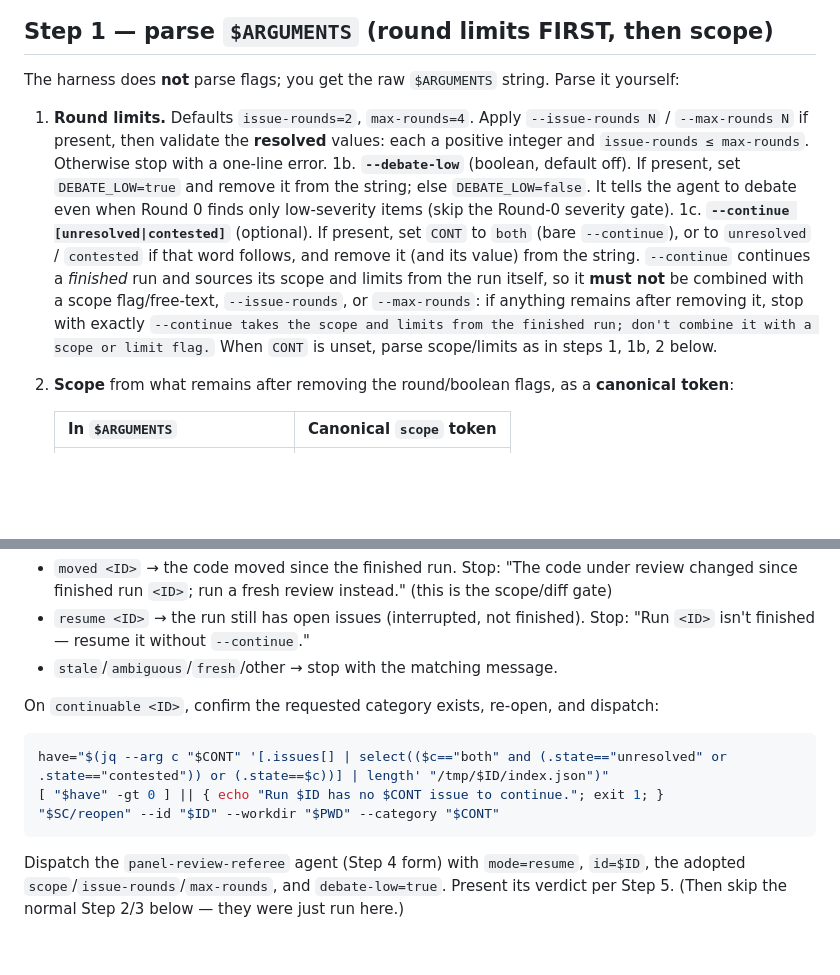
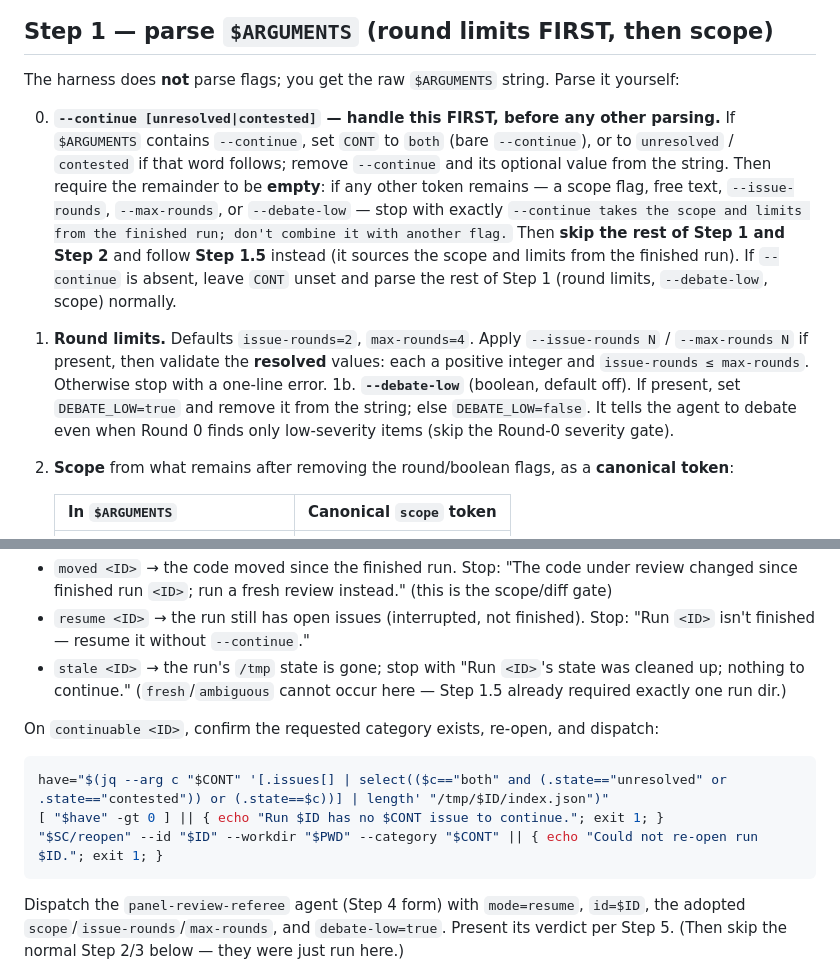
Before and after one commit to kofa73/panel-review, a Markdown page: skills/panel-review/SKILL.md, 2 parts joined by grey strips. Rendered like a GitHub page; blank space fills up the shorter version.

Commit message:
fix: enforce --continue flag exclusivity + tighten Step 1.5 error paths

````diff
--- a/skills/panel-review/SKILL.md
+++ b/skills/panel-review/SKILL.md
@@ -20,19 +20,21 @@ SC="$HOME/.claude/skills/panel-review/scripts"
 
 The harness does **not** parse flags; you get the raw `$ARGUMENTS` string. Parse it yourself:
 
+0. **`--continue [unresolved|contested]` — handle this FIRST, before any other parsing.** If
+   `$ARGUMENTS` contains `--continue`, set `CONT` to `both` (bare `--continue`), or to `unresolved`
+   / `contested` if that word follows; remove `--continue` and its optional value from the string.
+   Then require the remainder to be **empty**: if any other token remains — a scope flag, free text,
+   `--issue-rounds`, `--max-rounds`, or `--debate-low` — stop with exactly
+   `--continue takes the scope and limits from the finished run; don't combine it with another flag.`
+   Then **skip the rest of Step 1 and Step 2** and follow **Step 1.5** instead (it sources the scope
+   and limits from the finished run). If `--continue` is absent, leave `CONT` unset and parse the
+   rest of Step 1 (round limits, `--debate-low`, scope) normally.
 1. **Round limits.** Defaults `issue-rounds=2`, `max-rounds=4`. Apply `--issue-rounds N` /
    `--max-rounds N` if present, then validate the **resolved** values: each a positive integer and
    `issue-rounds ≤ max-rounds`. Otherwise stop with a one-line error.
 1b. **`--debate-low`** (boolean, default off). If present, set `DEBATE_LOW=true` and remove it from
    the string; else `DEBATE_LOW=false`. It tells the agent to debate even when Round 0 finds only
    low-severity items (skip the Round-0 severity gate).
-1c. **`--continue [unresolved|contested]`** (optional). If present, set `CONT` to `both` (bare
-   `--continue`), or to `unresolved` / `contested` if that word follows, and remove it (and its
-   value) from the string. `--continue` continues a *finished* run and sources its scope and limits
-   from the run itself, so it **must not** be combined with a scope flag/free-text,
-   `--issue-rounds`, or `--max-rounds`: if anything remains after removing it, stop with exactly
-   `--continue takes the scope and limits from the finished run; don't combine it with a scope or limit flag.`
-   When `CONT` is unset, parse scope/limits as in steps 1, 1b, 2 below.
 2. **Scope** from what remains after removing the round/boolean flags, as a **canonical token**:
 
    | In `$ARGUMENTS` | Canonical `scope` token |
@@ -67,14 +69,14 @@ Now run **Step 2** (resolve + hash the CURRENT diff for that `scope`) and the **
 
 - `moved <ID>` → the code moved since the finished run. Stop: "The code under review changed since finished run `<ID>`; run a fresh review instead." (this is the scope/diff gate)
 - `resume <ID>` → the run still has open issues (interrupted, not finished). Stop: "Run `<ID>` isn't finished — resume it without `--continue`."
-- `stale`/`ambiguous`/`fresh`/other → stop with the matching message.
+- `stale <ID>` → the run's `/tmp` state is gone; stop with "Run `<ID>`'s state was cleaned up; nothing to continue." (`fresh`/`ambiguous` cannot occur here — Step 1.5 already required exactly one run dir.)
 
 On `continuable <ID>`, confirm the requested category exists, re-open, and dispatch:
 
 ```bash
 have="$(jq --arg c "$CONT" '[.issues[] | select(($c=="both" and (.state=="unresolved" or .state=="contested")) or (.state==$c))] | length' "/tmp/$ID/index.json")"
 [ "$have" -gt 0 ] || { echo "Run $ID has no $CONT issue to continue."; exit 1; }
-"$SC/reopen" --id "$ID" --workdir "$PWD" --category "$CONT"
+"$SC/reopen" --id "$ID" --workdir "$PWD" --category "$CONT" || { echo "Could not re-open run $ID."; exit 1; }
 ```
 
 Dispatch the `panel-review-referee` agent (Step 4 form) with `mode=resume`, `id=$ID`, the adopted
````
